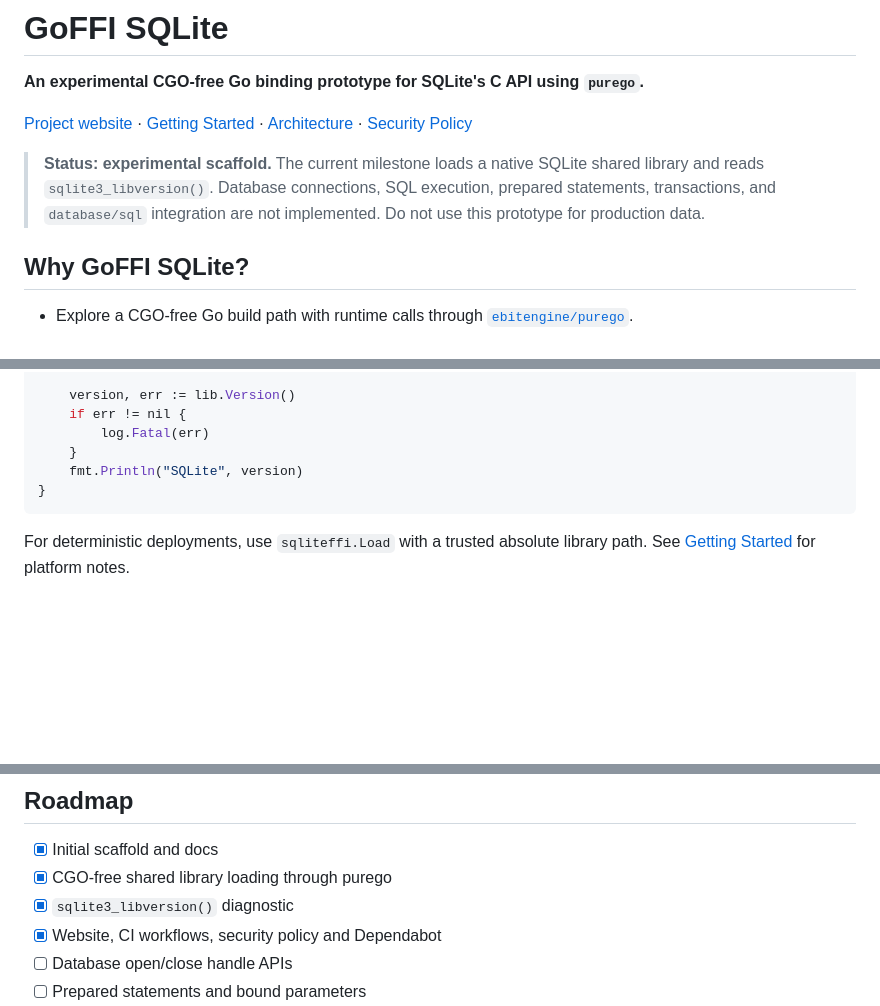
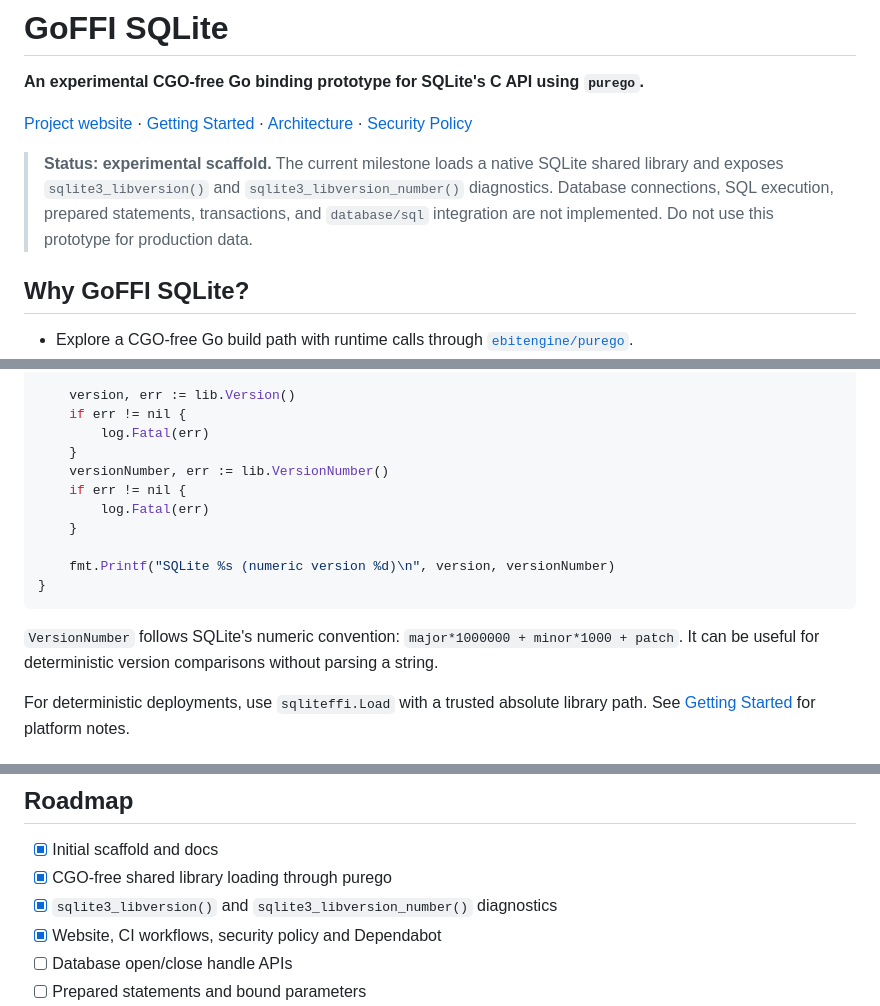
Before and after one commit to Aswanidev-vs/gosqlite-ffi, a Markdown page: README.md, 3 parts joined by grey strips. Drawn GitHub-style; blank space fills up the shorter version.

Commit message:
docs: document numeric SQLite version API

````diff
--- a/README.md
+++ b/README.md
@@ -4,7 +4,7 @@
 
 [Project website](https://aswanidev-vs.github.io/gosqlite-ffi/) · [Getting Started](docs/getting-started.md) · [Architecture](docs/architecture.md) · [Security Policy](SECURITY.md)
 
-> **Status: experimental scaffold.** The current milestone loads a native SQLite shared library and reads `sqlite3_libversion()`. Database connections, SQL execution, prepared statements, transactions, and `database/sql` integration are not implemented. Do not use this prototype for production data.
+> **Status: experimental scaffold.** The current milestone loads a native SQLite shared library and exposes `sqlite3_libversion()` and `sqlite3_libversion_number()` diagnostics. Database connections, SQL execution, prepared statements, transactions, and `database/sql` integration are not implemented. Do not use this prototype for production data.
 
 ## Why GoFFI SQLite?
 
@@ -46,9 +46,16 @@ func main() {
     if err != nil {
         log.Fatal(err)
     }
-    fmt.Println("SQLite", version)
+    versionNumber, err := lib.VersionNumber()
+    if err != nil {
+        log.Fatal(err)
+    }
+
+    fmt.Printf("SQLite %s (numeric version %d)\n", version, versionNumber)
 }
 ```
+
+`VersionNumber` follows SQLite's numeric convention: `major*1000000 + minor*1000 + patch`. It can be useful for deterministic version comparisons without parsing a string.
 
 For deterministic deployments, use `sqliteffi.Load` with a trusted absolute library path. See [Getting Started](docs/getting-started.md) for platform notes.
 
@@ -66,7 +73,7 @@ The initial implementation uses the `github.com/ebitengine/purego` dependency. N
 
 - [x] Initial scaffold and docs
 - [x] CGO-free shared library loading through purego
-- [x] `sqlite3_libversion()` diagnostic
+- [x] `sqlite3_libversion()` and `sqlite3_libversion_number()` diagnostics
 - [x] Website, CI workflows, security policy and Dependabot
 - [ ] Database open/close handle APIs
 - [ ] Prepared statements and bound parameters
````
